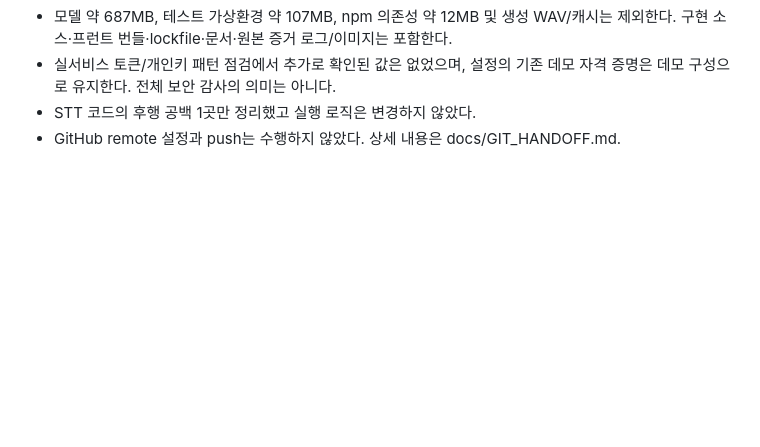
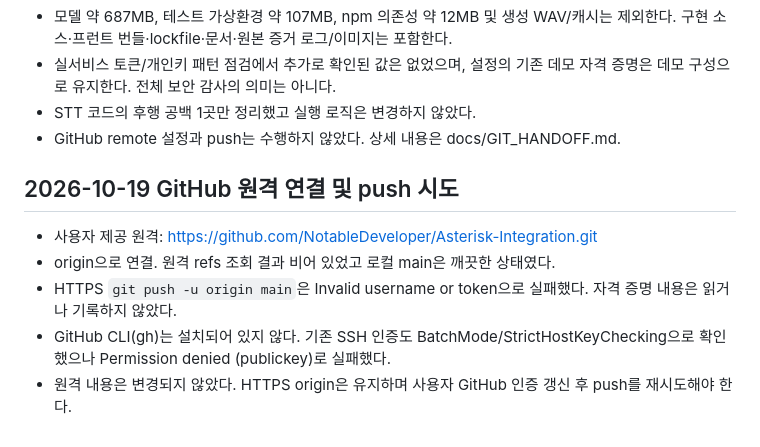
Before and after one commit to NotableDeveloper/Asterisk-Integration, a Markdown page: docs/WORK_LOG.md, the part around the change. Rendered like a GitHub page; blank space fills up the shorter version.

Commit message:
docs: record GitHub remote and push authentication failure

```diff
--- a/docs/WORK_LOG.md
+++ b/docs/WORK_LOG.md
@@ -84,3 +84,10 @@
 - 실서비스 토큰/개인키 패턴 점검에서 추가로 확인된 값은 없었으며, 설정의 기존 데모 자격 증명은 데모 구성으로 유지한다. 전체 보안 감사의 의미는 아니다.
 - STT 코드의 후행 공백 1곳만 정리했고 실행 로직은 변경하지 않았다.
 - GitHub remote 설정과 push는 수행하지 않았다. 상세 내용은 docs/GIT_HANDOFF.md.
+
+## 2026-10-19 GitHub 원격 연결 및 push 시도
+- 사용자 제공 원격: https://github.com/NotableDeveloper/Asterisk-Integration.git
+- origin으로 연결. 원격 refs 조회 결과 비어 있었고 로컬 main은 깨끗한 상태였다.
+- HTTPS `git push -u origin main`은 Invalid username or token으로 실패했다. 자격 증명 내용은 읽거나 기록하지 않았다.
+- GitHub CLI(gh)는 설치되어 있지 않다. 기존 SSH 인증도 BatchMode/StrictHostKeyChecking으로 확인했으나 Permission denied (publickey)로 실패했다.
+- 원격 내용은 변경되지 않았다. HTTPS origin은 유지하며 사용자 GitHub 인증 갱신 후 push를 재시도해야 한다.
```
